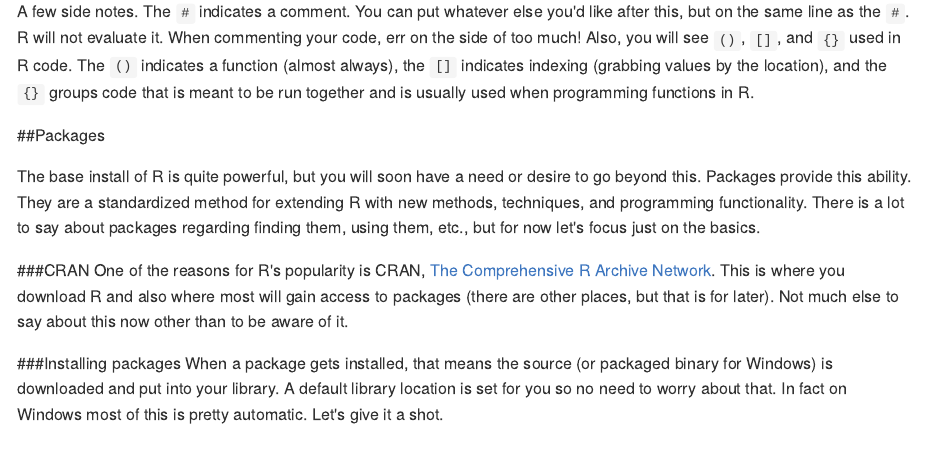
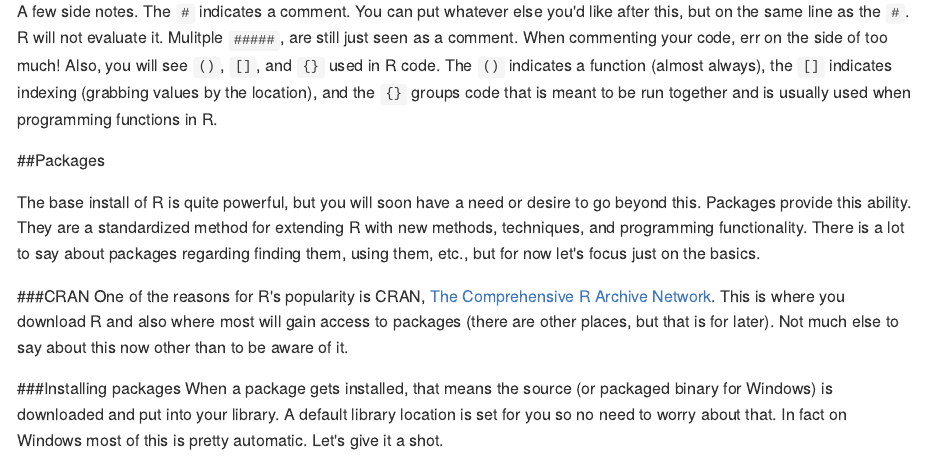
Before and after one commit to rhodyrstats/intro_r_workshop, an R Markdown document (lessons/01_basics.Rmd): the page in a window 1100 px wide, from 4930 px down. The pictures show the output file lessons/01_basics.md that the author committed with the source, drawn offline in the style of GitHub.

Commit message:
still tyring to trigger hook

````diff
--- a/lessons/01_basics.Rmd
+++ b/lessons/01_basics.Rmd
@@ -79,7 +79,7 @@ mean(rnorm(100))
 sum(rnorm(100))
 ```
 
-A few side notes.  The `#` indicates a comment.  You can put whatever else you'd like after this, but on the same line as the `#`.  R will not evaluate it.  When commenting your code, err on the side of too much!  Also, you will see `()`, `[]`, and `{}` used in R code.  The `()` indicates a function (almost always), the `[]` indicates indexing (grabbing values by the location), and the `{}` groups code that is meant to be run together and is usually used when programming functions in R.
+A few side notes.  The `#` indicates a comment.  You can put whatever else you'd like after this, but on the same line as the `#`.  R will not evaluate it. Mulitple `#####`, are still just seen as a comment.    When commenting your code, err on the side of too much!  Also, you will see `()`, `[]`, and `{}` used in R code.  The `()` indicates a function (almost always), the `[]` indicates indexing (grabbing values by the location), and the `{}` groups code that is meant to be run together and is usually used when programming functions in R.
 
 ##Packages
 
````
Also changed, not shown: lessons/01_basics.md.
